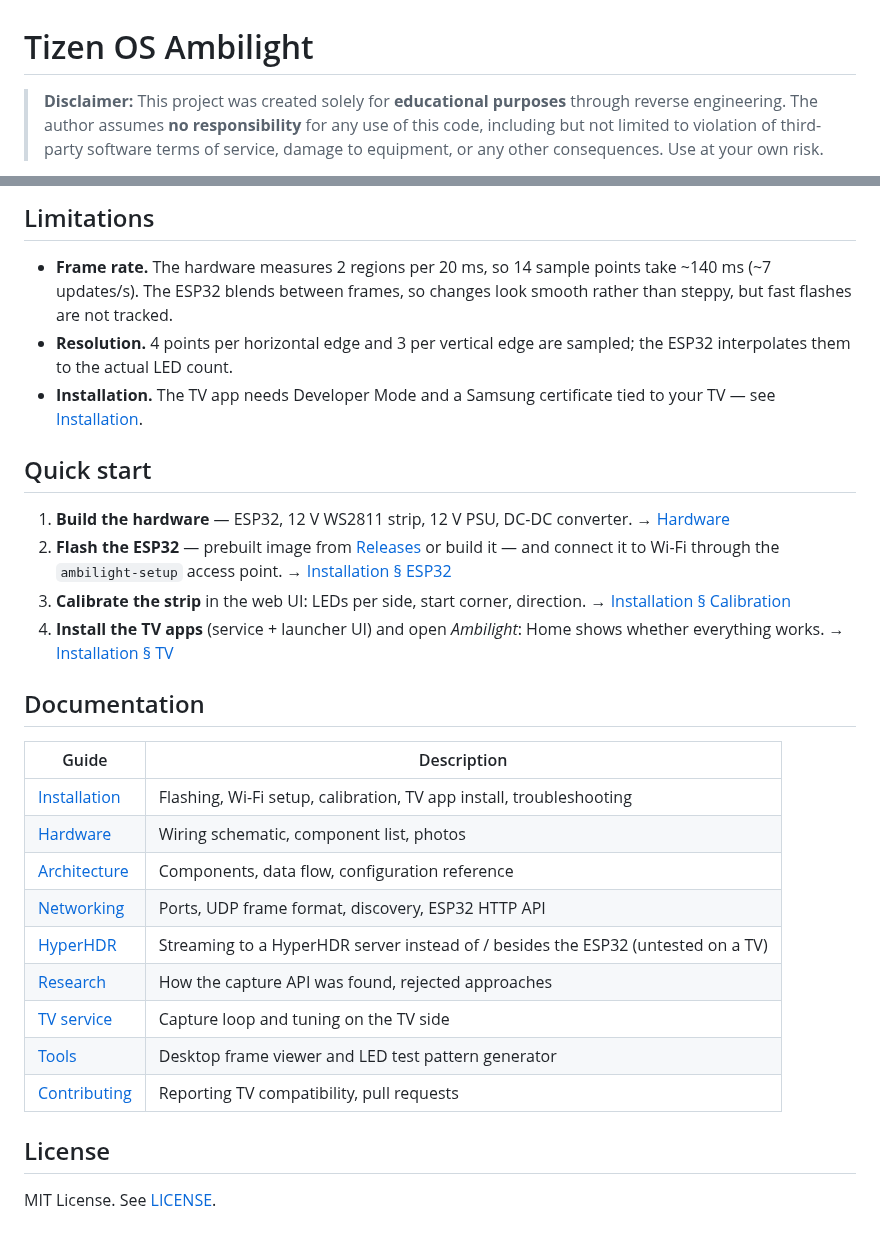
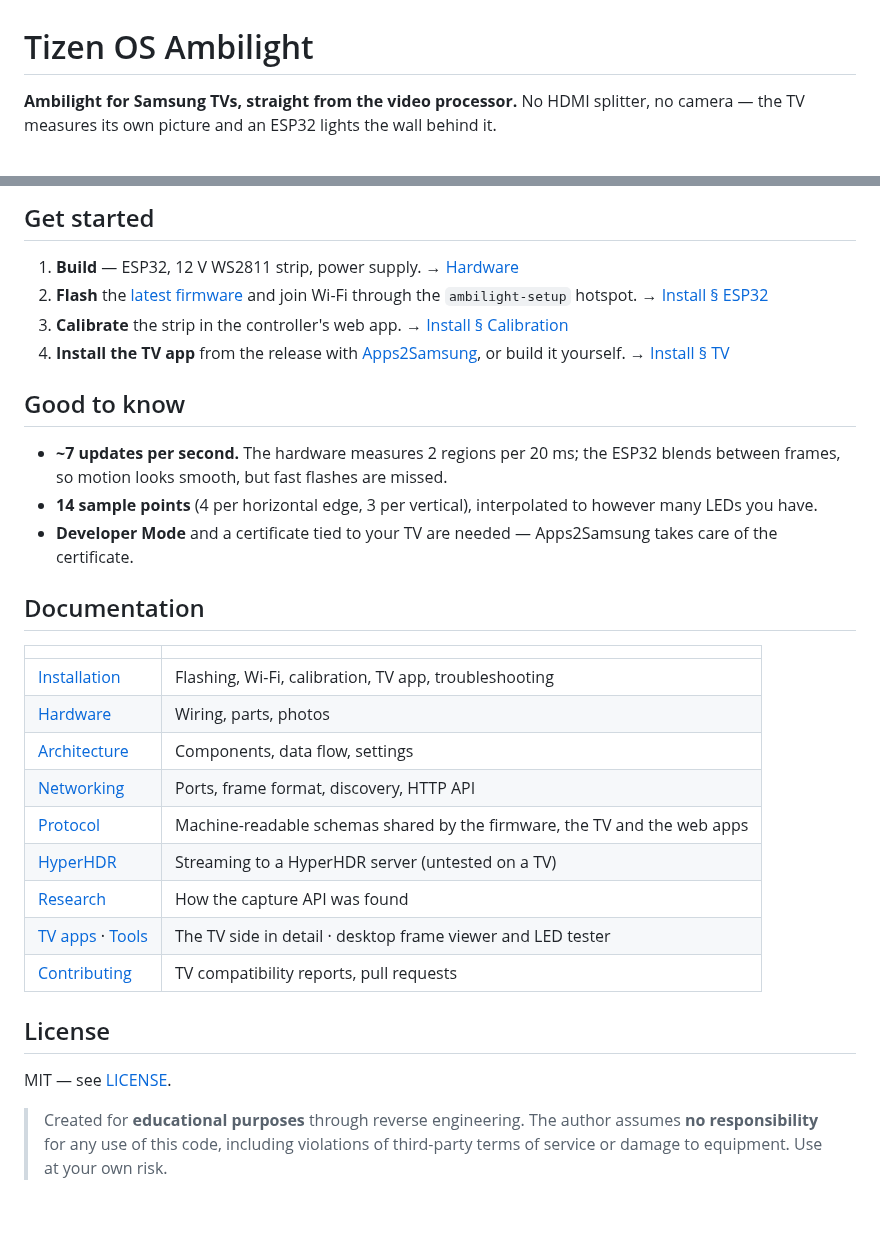
Before and after one commit to exzos28/tizen-os-ambilight, a Markdown page: README.md, 2 parts joined by grey strips. Drawn GitHub-style.

```diff
--- a/README.md
+++ b/README.md
@@ -1,4 +1,4 @@
 # Tizen OS Ambilight
 
-> **Disclaimer:** This project was created solely for **educational purposes** through reverse engineering. The author assumes **no responsibility** for any use of this code, including but not limited to violation of third-party software terms of service, damage to equipment, or any other consequences. Use at your own risk.
+**Ambilight for Samsung TVs, straight from the video processor.** No HDMI splitter, no camera — the TV measures its own picture and an ESP32 lights the wall behind it.
 
@@ -42,31 +58,33 @@ Support depends on the TV's video processor, not only on the Tizen version. Trie
 
-## Limitations
+## Get started
 
-- **Frame rate.** The hardware measures 2 regions per 20 ms, so 14 sample points take ~140 ms (~7 updates/s). The ESP32 blends between frames, so changes look smooth rather than steppy, but fast flashes are not tracked.
-- **Resolution.** 4 points per horizontal edge and 3 per vertical edge are sampled; the ESP32 interpolates them to the actual LED count.
-- **Installation.** The TV app needs Developer Mode and a Samsung certificate tied to your TV — see [Installation](docs/INSTALL.md).
+1. **Build** — ESP32, 12 V WS2811 strip, power supply. → [Hardware](docs/HARDWARE.md)
+2. **Flash** the [latest firmware](https://github.com/exzos28/tizen-os-ambilight/releases/latest) and join Wi-Fi through the `ambilight-setup` hotspot. → [Install § ESP32](docs/INSTALL.md#1-esp32-firmware)
+3. **Calibrate** the strip in the controller's web app. → [Install § Calibration](docs/INSTALL.md#3-calibrate-the-strip)
+4. **Install the TV app** from the release with [Apps2Samsung](docs/INSTALL.md#40-install-with-apps2samsung), or build it yourself. → [Install § TV](docs/INSTALL.md#4-tv-apps)
 
-## Quick start
+## Good to know
 
-1. **Build the hardware** — ESP32, 12 V WS2811 strip, 12 V PSU, DC-DC converter. → [Hardware](docs/HARDWARE.md)
-2. **Flash the ESP32** — prebuilt image from [Releases](https://github.com/exzos28/tizen-os-ambilight/releases) or build it — and connect it to Wi-Fi through the `ambilight-setup` access point. → [Installation § ESP32](docs/INSTALL.md#1-esp32-firmware)
-3. **Calibrate the strip** in the web UI: LEDs per side, start corner, direction. → [Installation § Calibration](docs/INSTALL.md#3-calibrate-the-strip)
-4. **Install the TV apps** (service + launcher UI) and open *Ambilight*: Home shows whether everything works. → [Installation § TV](docs/INSTALL.md#4-tv-apps)
+- **~7 updates per second.** The hardware measures 2 regions per 20 ms; the ESP32 blends between frames, so motion looks smooth, but fast flashes are missed.
+- **14 sample points** (4 per horizontal edge, 3 per vertical), interpolated to however many LEDs you have.
+- **Developer Mode** and a certificate tied to your TV are needed — Apps2Samsung takes care of the certificate.
 
 ## Documentation
 
-| Guide | Description |
-|-------|-------------|
-| [Installation](docs/INSTALL.md) | Flashing, Wi-Fi setup, calibration, TV app install, troubleshooting |
-| [Hardware](docs/HARDWARE.md) | Wiring schematic, component list, photos |
-| [Architecture](docs/ARCHITECTURE.md) | Components, data flow, configuration reference |
-| [Networking](docs/NETWORKING.md) | Ports, UDP frame format, discovery, ESP32 HTTP API |
-| [HyperHDR](docs/HYPERHDR.md) | Streaming to a HyperHDR server instead of / besides the ESP32 (untested on a TV) |
-| [Research](docs/RESEARCH.md) | How the capture API was found, rejected approaches |
-| [TV service](tv/README.md) | Capture loop and tuning on the TV side |
-| [Tools](tools/README.md) | Desktop frame viewer and LED test pattern generator |
-| [Contributing](docs/CONTRIBUTING.md) | Reporting TV compatibility, pull requests |
+| | |
+|---|---|
+| [Installation](docs/INSTALL.md) | Flashing, Wi-Fi, calibration, TV app, troubleshooting |
+| [Hardware](docs/HARDWARE.md) | Wiring, parts, photos |
+| [Architecture](docs/ARCHITECTURE.md) | Components, data flow, settings |
+| [Networking](docs/NETWORKING.md) | Ports, frame format, discovery, HTTP API |
+| [Protocol](protocol/README.md) | Machine-readable schemas shared by the firmware, the TV and the web apps |
+| [HyperHDR](docs/HYPERHDR.md) | Streaming to a HyperHDR server (untested on a TV) |
+| [Research](docs/RESEARCH.md) | How the capture API was found |
+| [TV apps](tv/README.md) · [Tools](tools/README.md) | The TV side in detail · desktop frame viewer and LED tester |
+| [Contributing](docs/CONTRIBUTING.md) | TV compatibility reports, pull requests |
 
 ## License
 
-MIT License. See [LICENSE](LICENSE).
+MIT — see [LICENSE](LICENSE).
+
+> Created for **educational purposes** through reverse engineering. The author assumes **no responsibility** for any use of this code, including violations of third-party terms of service or damage to equipment. Use at your own risk.
```
Also changed, not shown: other parts of README.md (+41 -25 lines), docs/INSTALL.md (+1 -1 lines), docs/media/tv-home-problem.png (added), docs/media/tv-home-problem@2x.png (added), docs/media/tv-home-problem@3x.png (added), docs/media/tv-home.png (added), docs/media/tv-home@2x.png (added), docs/media/tv-home@3x.png (added).
